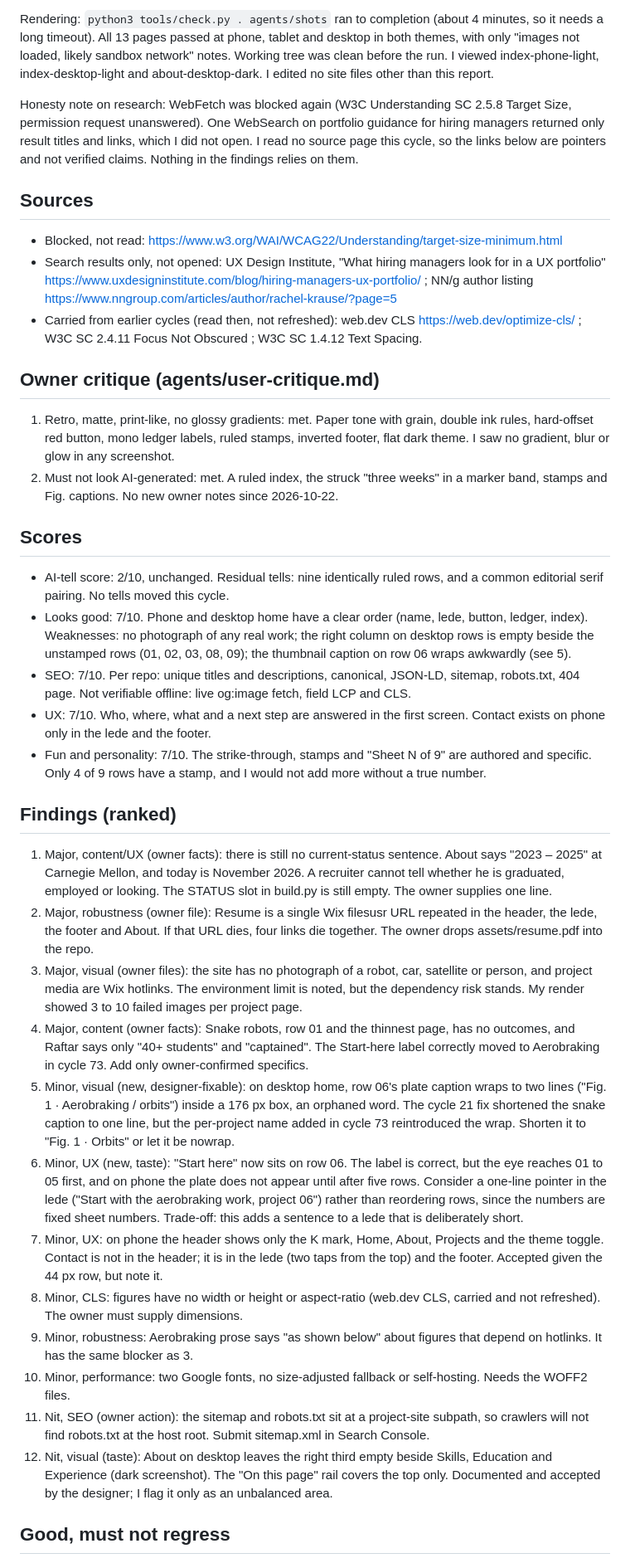
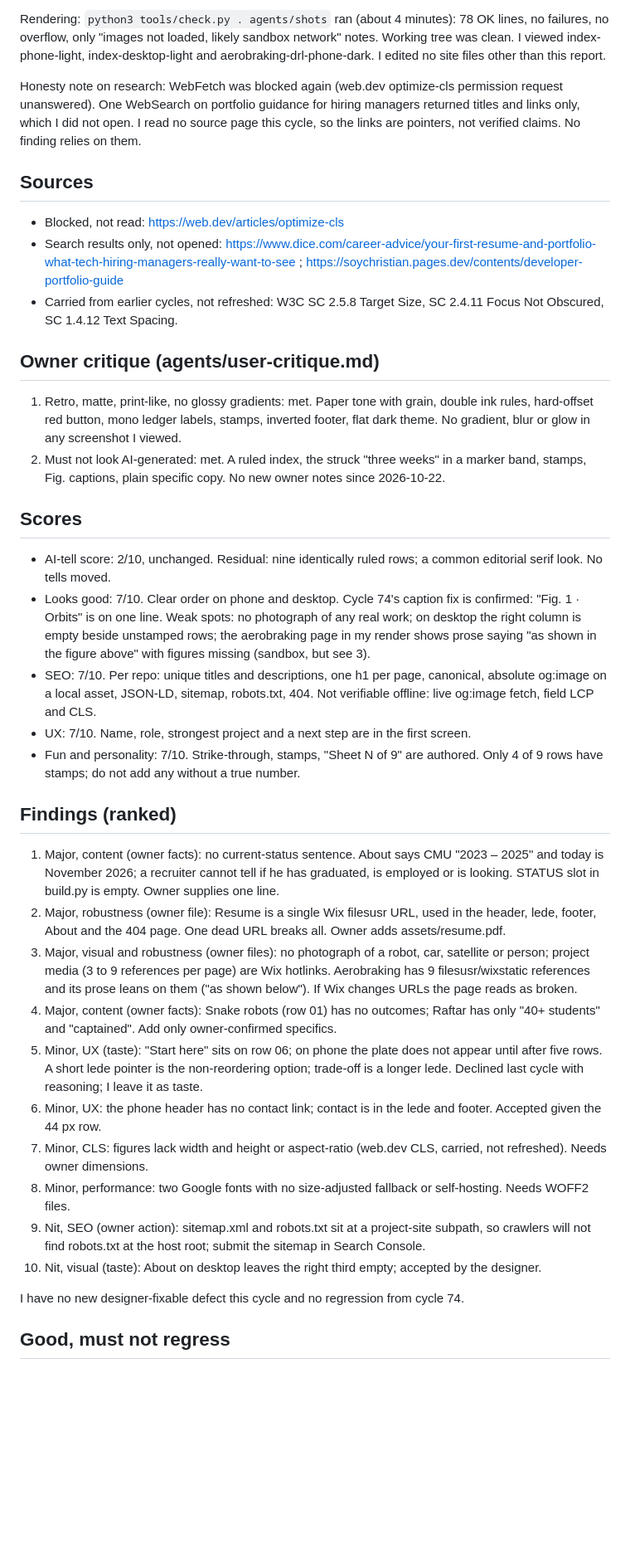
Before and after one commit to kmkar31/website, a Markdown page: agents/critique-latest.md, the part around one of its changes. Shown at 83% size. Drawn GitHub-style; blank space fills up the shorter version.

Commit message:
Cycle 75: log response to critique (no designer-fixable findings)
Co-Authored-By: Claude Sonnet 5.5 <noreply@anthropic.com>
Claude-Session: https://claude.ai/code/session_01PMc8TwmyZjiezviwdFWT5y

```diff
--- a/agents/critique-latest.md
+++ b/agents/critique-latest.md
@@ -2,36 +2,36 @@
 
-Rendering: `python3 tools/check.py . agents/shots` ran to completion (about 4 minutes, so it needs a long timeout). All 13 pages passed at phone, tablet and desktop in both themes, with only "images not loaded, likely sandbox network" notes. Working tree was clean before the run. I viewed index-phone-light, index-desktop-light and about-desktop-dark. I edited no site files other than this report.
+Rendering: `python3 tools/check.py . agents/shots` ran (about 4 minutes): 78 OK lines, no failures, no overflow, only "images not loaded, likely sandbox network" notes. Working tree was clean. I viewed index-phone-light, index-desktop-light and aerobraking-drl-phone-dark. I edited no site files other than this report.
 
-Honesty note on research: WebFetch was blocked again (W3C Understanding SC 2.5.8 Target Size, permission request unanswered). One WebSearch on portfolio guidance for hiring managers returned only result titles and links, which I did not open. I read no source page this cycle, so the links below are pointers and not verified claims. Nothing in the findings relies on them.
+Honesty note on research: WebFetch was blocked again (web.dev optimize-cls permission request unanswered). One WebSearch on portfolio guidance for hiring managers returned titles and links only, which I did not open. I read no source page this cycle, so the links are pointers, not verified claims. No finding relies on them.
 
 ## Sources
-- Blocked, not read: https://www.w3.org/WAI/WCAG22/Understanding/target-size-minimum.html
-- Search results only, not opened: UX Design Institute, "What hiring managers look for in a UX portfolio" https://www.uxdesigninstitute.com/blog/hiring-managers-ux-portfolio/ ; NN/g author listing https://www.nngroup.com/articles/author/rachel-krause/?page=5
-- Carried from earlier cycles (read then, not refreshed): web.dev CLS https://web.dev/optimize-cls/ ; W3C SC 2.4.11 Focus Not Obscured ; W3C SC 1.4.12 Text Spacing.
+- Blocked, not read: https://web.dev/articles/optimize-cls
+- Search results only, not opened: https://www.dice.com/career-advice/your-first-resume-and-portfolio-what-tech-hiring-managers-really-want-to-see ; https://soychristian.pages.dev/contents/developer-portfolio-guide
+- Carried from earlier cycles, not refreshed: W3C SC 2.5.8 Target Size, SC 2.4.11 Focus Not Obscured, SC 1.4.12 Text Spacing.
 
 ## Owner critique (agents/user-critique.md)
-1. Retro, matte, print-like, no glossy gradients: met. Paper tone with grain, double ink rules, hard-offset red button, mono ledger labels, ruled stamps, inverted footer, flat dark theme. I saw no gradient, blur or glow in any screenshot.
-2. Must not look AI-generated: met. A ruled index, the struck "three weeks" in a marker band, stamps and Fig. captions. No new owner notes since 2026-10-22.
+1. Retro, matte, print-like, no glossy gradients: met. Paper tone with grain, double ink rules, hard-offset red button, mono ledger labels, stamps, inverted footer, flat dark theme. No gradient, blur or glow in any screenshot I viewed.
+2. Must not look AI-generated: met. A ruled index, the struck "three weeks" in a marker band, stamps, Fig. captions, plain specific copy. No new owner notes since 2026-10-22.
 
 ## Scores
-- AI-tell score: 2/10, unchanged. Residual tells: nine identically ruled rows, and a common editorial serif pairing. No tells moved this cycle.
-- Looks good: 7/10. Phone and desktop home have a clear order (name, lede, button, ledger, index). Weaknesses: no photograph of any real work; the right column on desktop rows is empty beside the unstamped rows (01, 02, 03, 08, 09); the thumbnail caption on row 06 wraps awkwardly (see 5).
-- SEO: 7/10. Per repo: unique titles and descriptions, canonical, JSON-LD, sitemap, robots.txt, 404 page. Not verifiable offline: live og:image fetch, field LCP and CLS.
-- UX: 7/10. Who, where, what and a next step are answered in the first screen. Contact exists on phone only in the lede and the footer.
-- Fun and personality: 7/10. The strike-through, stamps and "Sheet N of 9" are authored and specific. Only 4 of 9 rows have a stamp, and I would not add more without a true number.
+- AI-tell score: 2/10, unchanged. Residual: nine identically ruled rows; a common editorial serif look. No tells moved.
+- Looks good: 7/10. Clear order on phone and desktop. Cycle 74's caption fix is confirmed: "Fig. 1 · Orbits" is on one line. Weak spots: no photograph of any real work; on desktop the right column is empty beside unstamped rows; the aerobraking page in my render shows prose saying "as shown in the figure above" with figures missing (sandbox, but see 3).
+- SEO: 7/10. Per repo: unique titles and descriptions, one h1 per page, canonical, absolute og:image on a local asset, JSON-LD, sitemap, robots.txt, 404. Not verifiable offline: live og:image fetch, field LCP and CLS.
+- UX: 7/10. Name, role, strongest project and a next step are in the first screen.
+- Fun and personality: 7/10. Strike-through, stamps, "Sheet N of 9" are authored. Only 4 of 9 rows have stamps; do not add any without a true number.
 
 ## Findings (ranked)
-1. Major, content/UX (owner facts): there is still no current-status sentence. About says "2023 – 2025" at Carnegie Mellon, and today is November 2026. A recruiter cannot tell whether he is graduated, employed or looking. The STATUS slot in build.py is still empty. The owner supplies one line.
-2. Major, robustness (owner file): Resume is a single Wix filesusr URL repeated in the header, the lede, the footer and About. If that URL dies, four links die together. The owner drops assets/resume.pdf into the repo.
-3. Major, visual (owner files): the site has no photograph of a robot, car, satellite or person, and project media are Wix hotlinks. The environment limit is noted, but the dependency risk stands. My render showed 3 to 10 failed images per project page.
-4. Major, content (owner facts): Snake robots, row 01 and the thinnest page, has no outcomes, and Raftar says only "40+ students" and "captained". The Start-here label correctly moved to Aerobraking in cycle 73. Add only owner-confirmed specifics.
-5. Minor, visual (new, designer-fixable): on desktop home, row 06's plate caption wraps to two lines ("Fig. 1 · Aerobraking / orbits") inside a 176 px box, an orphaned word. The cycle 21 fix shortened the snake caption to one line, but the per-project name added in cycle 73 reintroduced the wrap. Shorten it to "Fig. 1 · Orbits" or let it be nowrap.
-6. Minor, UX (new, taste): "Start here" now sits on row 06. The label is correct, but the eye reaches 01 to 05 first, and on phone the plate does not appear until after five rows. Consider a one-line pointer in the lede ("Start with the aerobraking work, project 06") rather than reordering rows, since the numbers are fixed sheet numbers. Trade-off: this adds a sentence to a lede that is deliberately short.
-7. Minor, UX: on phone the header shows only the K mark, Home, About, Projects and the theme toggle. Contact is not in the header; it is in the lede (two taps from the top) and the footer. Accepted given the 44 px row, but note it.
-8. Minor, CLS: figures have no width or height or aspect-ratio (web.dev CLS, carried and not refreshed). The owner must supply dimensions.
-9. Minor, robustness: Aerobraking prose says "as shown below" about figures that depend on hotlinks. It has the same blocker as 3.
-10. Minor, performance: two Google fonts, no size-adjusted fallback or self-hosting. Needs the WOFF2 files.
-11. Nit, SEO (owner action): the sitemap and robots.txt sit at a project-site subpath, so crawlers will not find robots.txt at the host root. Submit sitemap.xml in Search Console.
-12. Nit, visual (taste): About on desktop leaves the right third empty beside Skills, Education and Experience (dark screenshot). The "On this page" rail covers the top only. Documented and accepted by the designer; I flag it only as an unbalanced area.
+1. Major, content (owner facts): no current-status sentence. About says CMU "2023 – 2025" and today is November 2026; a recruiter cannot tell if he has graduated, is employed or is looking. STATUS slot in build.py is empty. Owner supplies one line.
+2. Major, robustness (owner file): Resume is a single Wix filesusr URL, used in the header, lede, footer, About and the 404 page. One dead URL breaks all. Owner adds assets/resume.pdf.
+3. Major, visual and robustness (owner files): no photograph of a robot, car, satellite or person; project media (3 to 9 references per page) are Wix hotlinks. Aerobraking has 9 filesusr/wixstatic references and its prose leans on them ("as shown below"). If Wix changes URLs the page reads as broken.
+4. Major, content (owner facts): Snake robots (row 01) has no outcomes; Raftar has only "40+ students" and "captained". Add only owner-confirmed specifics.
+5. Minor, UX (taste): "Start here" sits on row 06; on phone the plate does not appear until after five rows. A short lede pointer is the non-reordering option; trade-off is a longer lede. Declined last cycle with reasoning; I leave it as taste.
+6. Minor, UX: the phone header has no contact link; contact is in the lede and footer. Accepted given the 44 px row.
+7. Minor, CLS: figures lack width and height or aspect-ratio (web.dev CLS, carried, not refreshed). Needs owner dimensions.
+8. Minor, performance: two Google fonts with no size-adjusted fallback or self-hosting. Needs WOFF2 files.
+9. Nit, SEO (owner action): sitemap.xml and robots.txt sit at a project-site subpath, so crawlers will not find robots.txt at the host root; submit the sitemap in Search Console.
+10. Nit, visual (taste): About on desktop leaves the right third empty; accepted by the designer.
+
+I have no new designer-fixable defect this cycle and no regression from cycle 74.
 
 ## Good, must not regress
```
Also changed, not shown: other parts of agents/critique-latest.md (+3 -3 lines), agents/LOG.md (+12 -0 lines).
